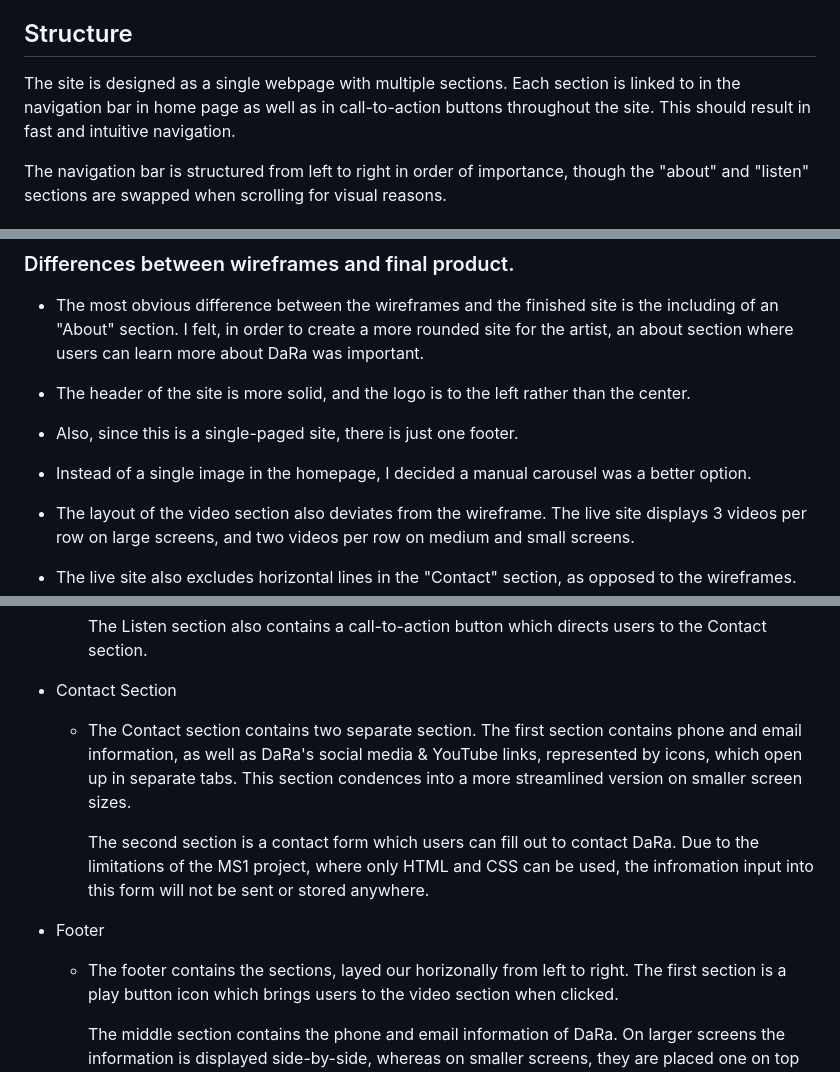
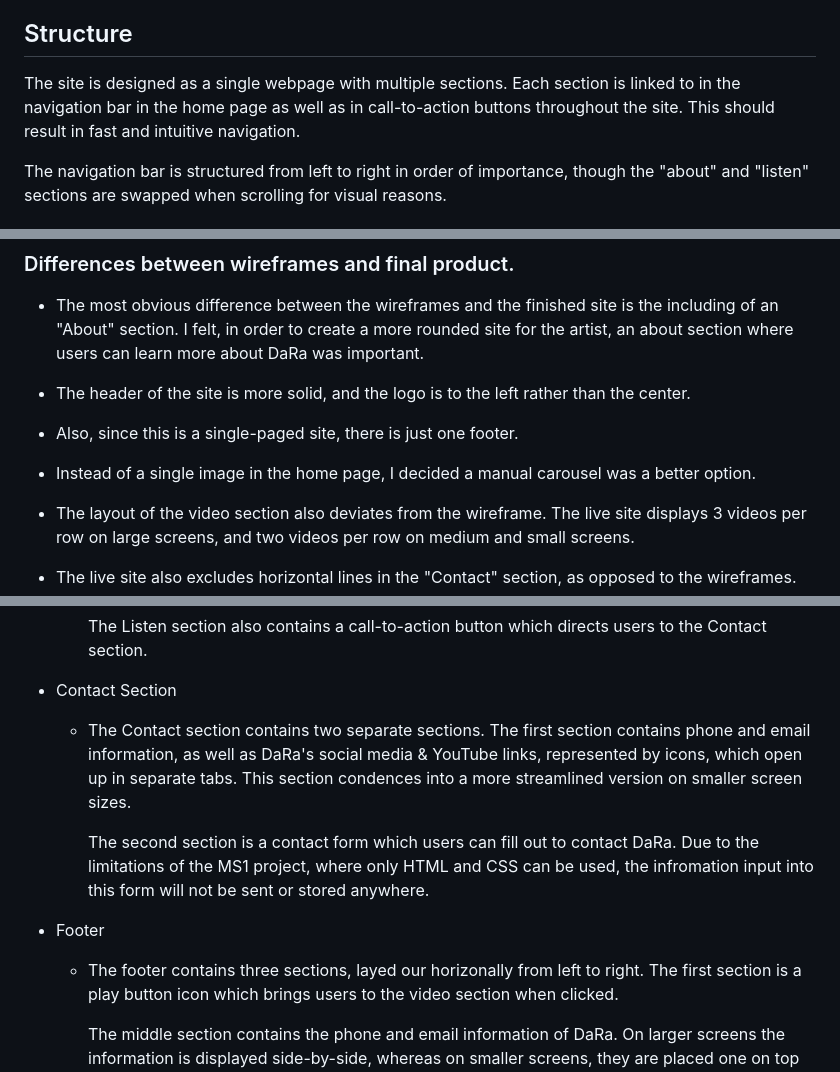
Before and after one commit to DarraghReid/dara-MS1, a Markdown page: README.md, 3 parts joined by grey strips. Drawn GitHub-style.

```diff
--- a/README.md
+++ b/README.md
@@ -27,7 +31,7 @@ The site has been designed to be fully responsive across most devices and browse
 
 ## Structure
 The site is designed as a single webpage with multiple sections.
-Each section is linked to in the navigation bar in home page as well as in call-to-action buttons throughout the site.
+Each section is linked to in the navigation bar in the home page as well as in call-to-action buttons throughout the site.
 This should result in fast and intuitive navigation.
 
 The navigation bar is structured from left to right in order of importance,
@@ -69,7 +73,7 @@ I felt, in order to create a more rounded site for the artist, an about section
 
 * Also, since this is a single-paged site, there is just one footer.
 
-* Instead of a single image in the homepage, I decided a manual carousel was a better option.
+* Instead of a single image in the home page, I decided a manual carousel was a better option.
 
 * The layout of the video section also deviates from the wireframe.
 The live site displays 3 videos per row on large screens, and two videos per row on medium and small screens.
@@ -145,7 +149,7 @@ The live site displays 3 videos per row on large screens, and two videos per row
 
 * Contact Section
 
-    * The Contact section contains two separate section.
+    * The Contact section contains two separate sections.
     The first section contains phone and email information, as well as DaRa's social media & YouTube links, represented by icons, which open up in separate tabs.
     This section condences into a more streamlined version on smaller screen sizes.
 
@@ -153,7 +157,7 @@ The live site displays 3 videos per row on large screens, and two videos per row
         Due to the limitations of the MS1 project, where only HTML and CSS can be used, the infromation input into this form will not be sent or stored anywhere.
 
 * Footer
-    * The footer contains the sections, layed our horizonally from left to right.
+    * The footer contains three sections, layed our horizonally from left to right.
     The first section is a play button icon which brings users to the video section when clicked.
 
         The middle section contains the phone and email information of DaRa. On larger screens the information is displayed side-by-side, whereas on smaller screens, they are placed one on top of the other.
```
Also changed, not shown: other parts of README.md (+46 -10 lines), assets/images/css-val.png (added), assets/images/html-val.png (added), 1 other file.
